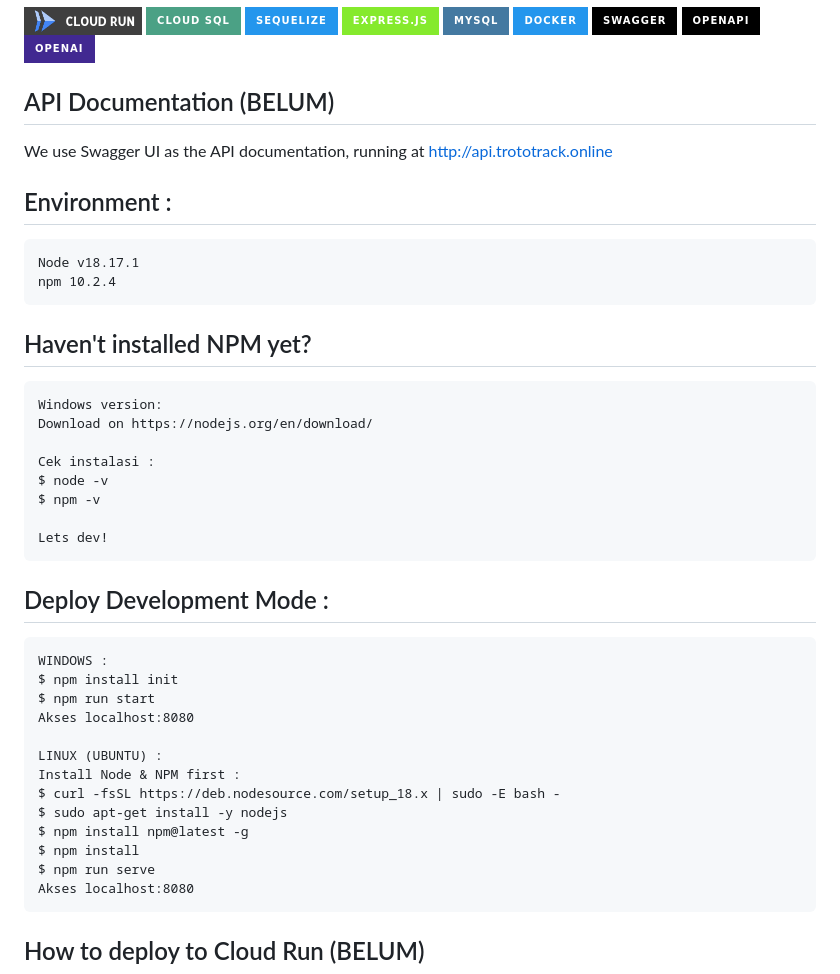
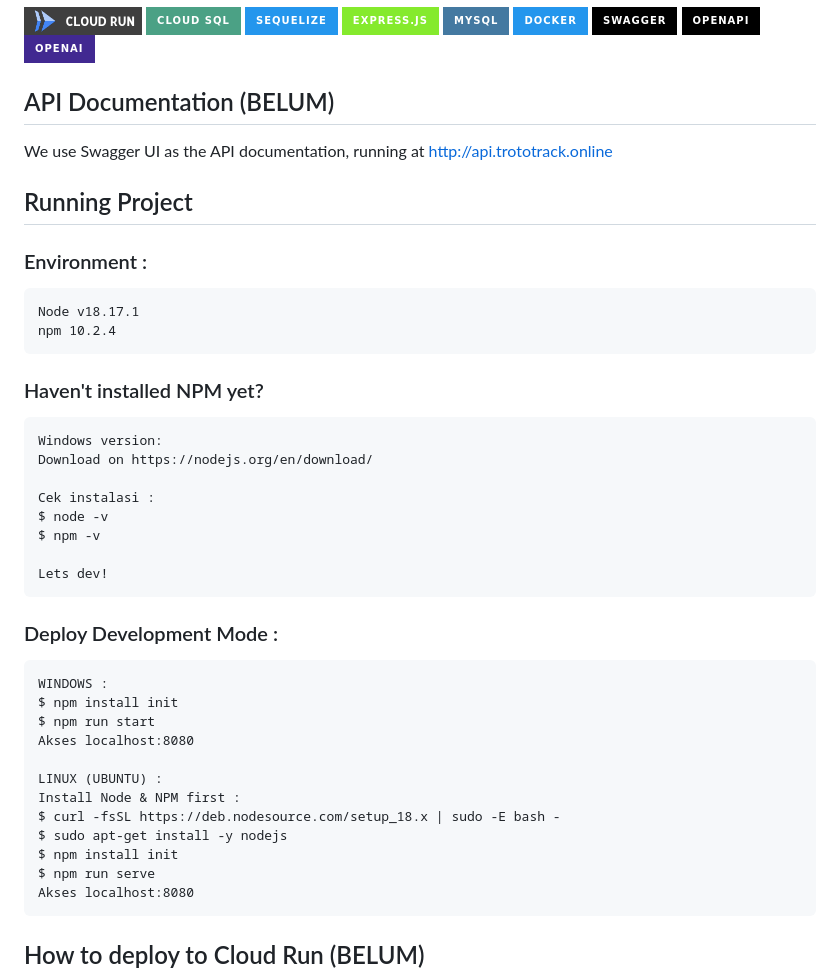
Before and after one commit to TrotoTrackApp/TrotoTrack-API, a Markdown page: README.md, the part around the change. GitHub-like rendering; badges without logos.

````diff
--- a/README.md
+++ b/README.md
@@ -53,16 +53,18 @@
 ![Static Badge](https://img.shields.io/badge/openai-s?style=for-the-badge&logo=openai&logoColor=white&color=%23412991)
 
 ## API Documentation (BELUM)
+We use Swagger UI as the API documentation, running at  http://api.trototrack.online
 
-We use Swagger UI as the API documentation, running at http://api.trototrack.online
 
-## Environment :
+## Running Project
+
+### Environment :
 ```
 Node v18.17.1
 npm 10.2.4
 ```
 
-## Haven't installed NPM yet?
+### Haven't installed NPM yet?
 ```
 Windows version:
 Download on https://nodejs.org/en/download/
@@ -74,7 +76,7 @@ $ npm -v
 Lets dev!
 ```
 
-## Deploy Development Mode :
+### Deploy Development Mode :
 ```
 WINDOWS :
 $ npm install init
@@ -85,8 +87,7 @@ LINUX (UBUNTU) :
 Install Node & NPM first :
 $ curl -fsSL https://deb.nodesource.com/setup_18.x | sudo -E bash -
 $ sudo apt-get install -y nodejs
-$ npm install npm@latest -g
-$ npm install
+$ npm install init
 $ npm run serve
 Akses localhost:8080
 ```
````
